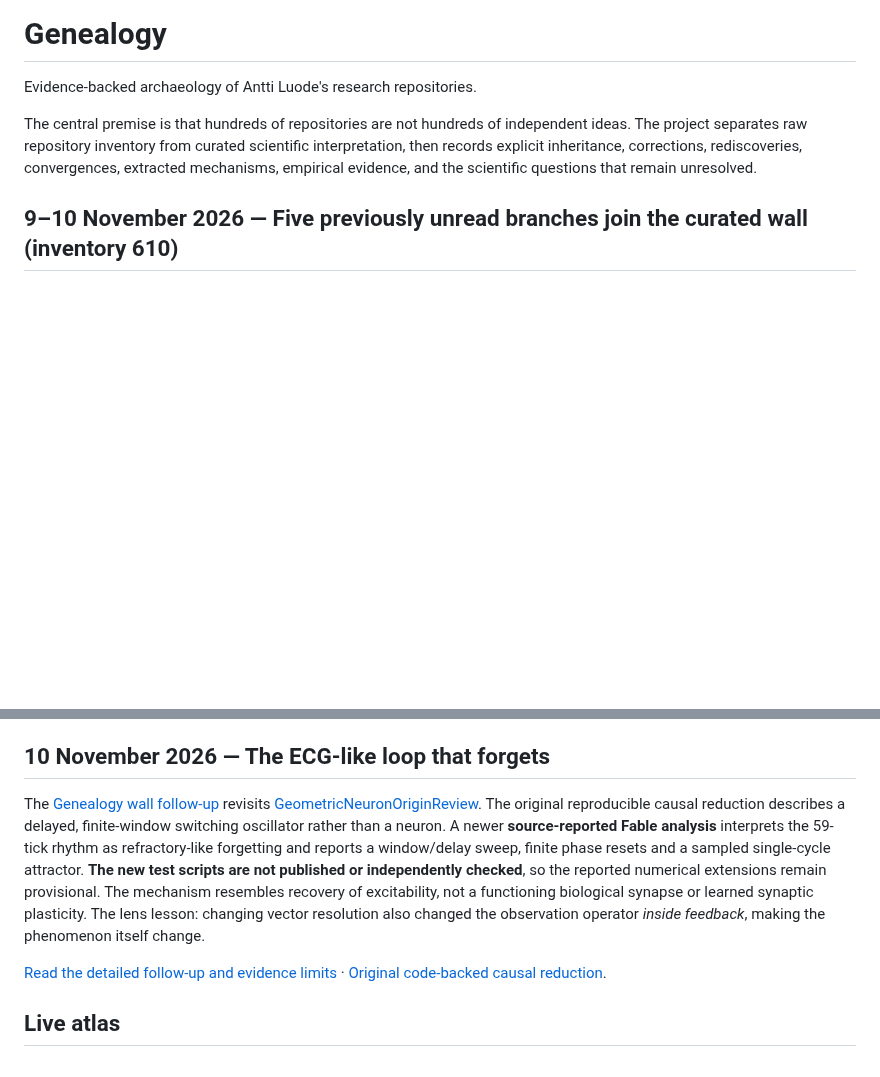
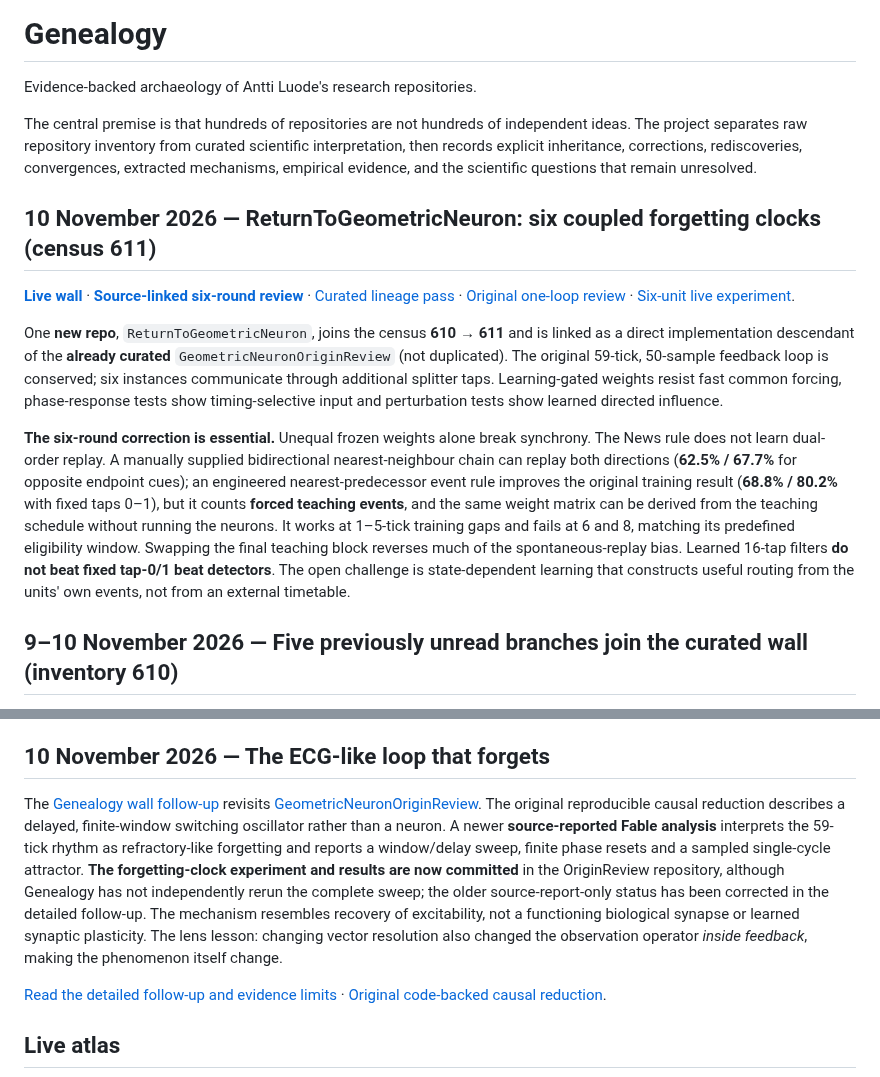
Before and after one commit to anttiluode/Genealogy, a Markdown page: README.md, 2 parts joined by grey strips. GitHub-like rendering; blank space fills up the shorter version.

Commit message:
Document ReturnToGeometricNeuron as census 611 lineage and correct outdated origin source status

```diff
--- a/README.md
+++ b/README.md
@@ -3,6 +3,14 @@
 Evidence-backed archaeology of Antti Luode's research repositories.
 
 The central premise is that hundreds of repositories are not hundreds of independent ideas. The project separates raw repository inventory from curated scientific interpretation, then records explicit inheritance, corrections, rediscoveries, convergences, extracted mechanisms, empirical evidence, and the scientific questions that remain unresolved.
+
+## 10 November 2026 — ReturnToGeometricNeuron: six coupled forgetting clocks (census 611)
+
+**[Live wall](https://anttiluode.github.io/Genealogy/#nov10-colony-six-rounds)** · **[Source-linked six-round review](docs/reviews/2026-11-10-return-to-geometric-neuron-six-rounds.md)** · [Curated lineage pass](data/passes/november-10-return-to-geometric-neuron.json) · [Original one-loop review](https://github.com/anttiluode/GeometricNeuronOriginReview) · [Six-unit live experiment](https://anttiluode.github.io/ReturnToGeometricNeuron/).
+
+One **new repo**, `ReturnToGeometricNeuron`, joins the census **610 → 611** and is linked as a direct implementation descendant of the **already curated** `GeometricNeuronOriginReview` (not duplicated). The original 59-tick, 50-sample feedback loop is conserved; six instances communicate through additional splitter taps. Learning-gated weights resist fast common forcing, phase-response tests show timing-selective input and perturbation tests show learned directed influence.
+
+**The six-round correction is essential.** Unequal frozen weights alone break synchrony. The News rule does not learn dual-order replay. A manually supplied bidirectional nearest-neighbour chain can replay both directions (**62.5% / 67.7%** for opposite endpoint cues); an engineered nearest-predecessor event rule improves the original training result (**68.8% / 80.2%** with fixed taps 0–1), but it counts **forced teaching events**, and the same weight matrix can be derived from the teaching schedule without running the neurons. It works at 1–5-tick training gaps and fails at 6 and 8, matching its predefined eligibility window. Swapping the final teaching block reverses much of the spontaneous-replay bias. Learned 16-tap filters **do not beat fixed tap-0/1 beat detectors**. The open challenge is state-dependent learning that constructs useful routing from the units' own events, not from an external timetable.
 
 ## 9–10 November 2026 — Five previously unread branches join the curated wall (inventory 610)
 
@@ -20,7 +28,7 @@ The existing **November 10 ECG follow-up** is retained as a separate provisional
 
 ## 10 November 2026 — The ECG-like loop that forgets
 
-The [Genealogy wall follow-up](https://anttiluode.github.io/Genealogy/#nov10-geometricneuron) revisits [GeometricNeuronOriginReview](https://github.com/anttiluode/GeometricNeuronOriginReview). The original reproducible causal reduction describes a delayed, finite-window switching oscillator rather than a neuron. A newer **source-reported Fable analysis** interprets the 59-tick rhythm as refractory-like forgetting and reports a window/delay sweep, finite phase resets and a sampled single-cycle attractor. **The new test scripts are not published or independently checked**, so the reported numerical extensions remain provisional. The mechanism resembles recovery of excitability, not a functioning biological synapse or learned synaptic plasticity. The lens lesson: changing vector resolution also changed the observation operator *inside feedback*, making the phenomenon itself change.
+The [Genealogy wall follow-up](https://anttiluode.github.io/Genealogy/#nov10-geometricneuron) revisits [GeometricNeuronOriginReview](https://github.com/anttiluode/GeometricNeuronOriginReview). The original reproducible causal reduction describes a delayed, finite-window switching oscillator rather than a neuron. A newer **source-reported Fable analysis** interprets the 59-tick rhythm as refractory-like forgetting and reports a window/delay sweep, finite phase resets and a sampled single-cycle attractor. **The forgetting-clock experiment and results are now committed** in the OriginReview repository, although Genealogy has not independently rerun the complete sweep; the older source-report-only status has been corrected in the detailed follow-up. The mechanism resembles recovery of excitability, not a functioning biological synapse or learned synaptic plasticity. The lens lesson: changing vector resolution also changed the observation operator *inside feedback*, making the phenomenon itself change.
 
 [Read the detailed follow-up and evidence limits](docs/reviews/2026-11-10-ecg-refractory-phase-and-lenses.md) · [Original code-backed causal reduction](https://github.com/anttiluode/GeometricNeuronOriginReview/blob/main/docs/CAUSAL_REDUCTION.md).
 
```
